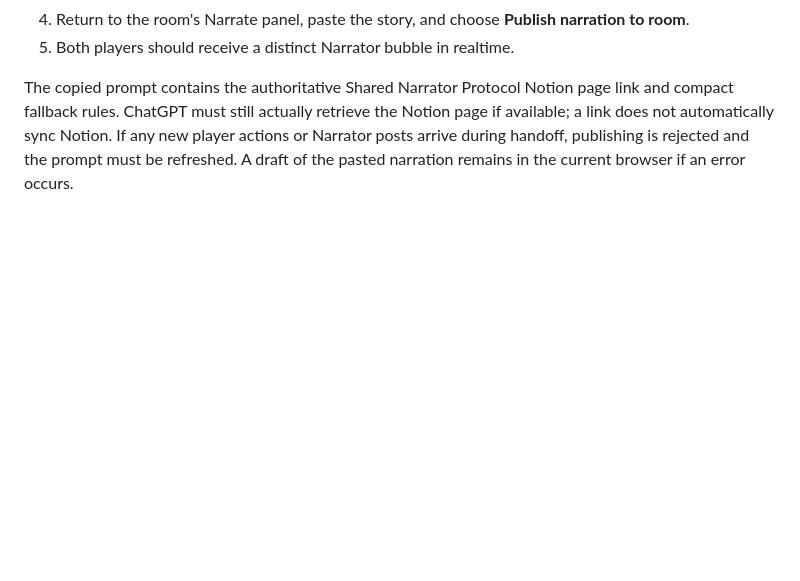
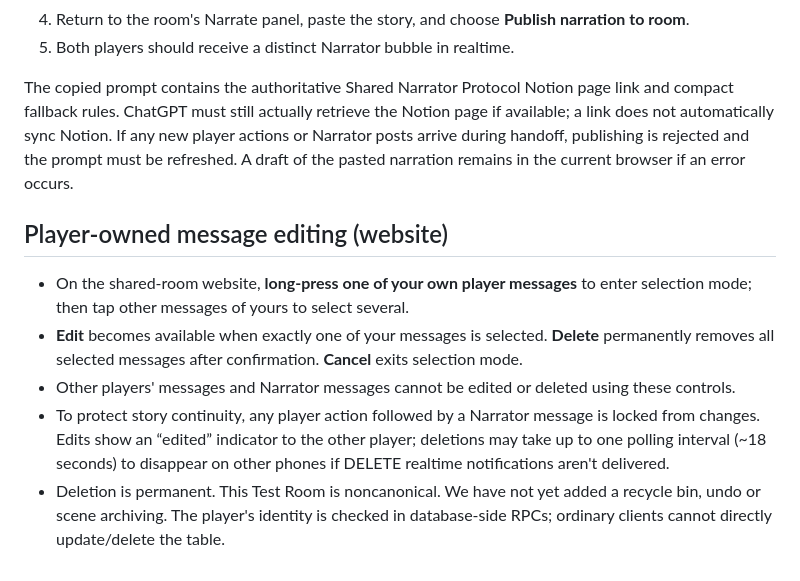
Before and after one commit to denOden3/Paths-to-Immortality, a Markdown page: README.md, the part around the change. Drawn GitHub-style; blank space fills up the shorter version.

Commit message:
Document player message edit and multi-delete

```diff
--- a/README.md
+++ b/README.md
@@ -40,3 +40,11 @@ The website is public static code, but the chat data is protected using Supabase
 5. Both players should receive a distinct Narrator bubble in realtime.
 
 The copied prompt contains the authoritative Shared Narrator Protocol Notion page link and compact fallback rules. ChatGPT must still actually retrieve the Notion page if available; a link does not automatically sync Notion. If any new player actions or Narrator posts arrive during handoff, publishing is rejected and the prompt must be refreshed. A draft of the pasted narration remains in the current browser if an error occurs.
+
+## Player-owned message editing (website)
+
+- On the shared-room website, **long-press one of your own player messages** to enter selection mode; then tap other messages of yours to select several.
+- **Edit** becomes available when exactly one of your messages is selected. **Delete** permanently removes all selected messages after confirmation. **Cancel** exits selection mode.
+- Other players' messages and Narrator messages cannot be edited or deleted using these controls.
+- To protect story continuity, any player action followed by a Narrator message is locked from changes. Edits show an “edited” indicator to the other player; deletions may take up to one polling interval (~18 seconds) to disappear on other phones if DELETE realtime notifications aren't delivered.
+- Deletion is permanent. This Test Room is noncanonical. We have not yet added a recycle bin, undo or scene archiving. The player's identity is checked in database-side RPCs; ordinary clients cannot directly update/delete the table.
```
